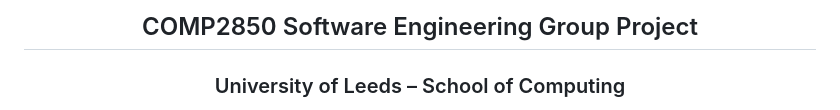
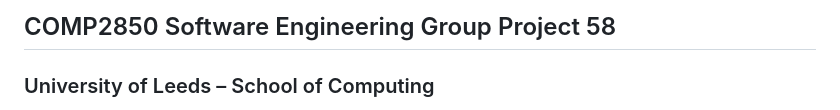
Before and after one commit to n-lovess/2850project, a Markdown page: README.md, the part around one of its changes. GitHub-like rendering.

Commit message:
Refactor README for clarity and project title update
Removed unnecessary HTML alignment div and updated project title.

```diff
--- a/README.md
+++ b/README.md
@@ -4,5 +3,5 @@
 
-## COMP2850 Software Engineering Group Project
+## COMP2850 Software Engineering Group Project 58
 ### University of Leeds – School of Computing
 
 A full-stack flight booking web application developed using **Flask**, **SQLite**, and modern software engineering practices.
```
Also changed, not shown: other parts of README.md (+0 -1 lines).
